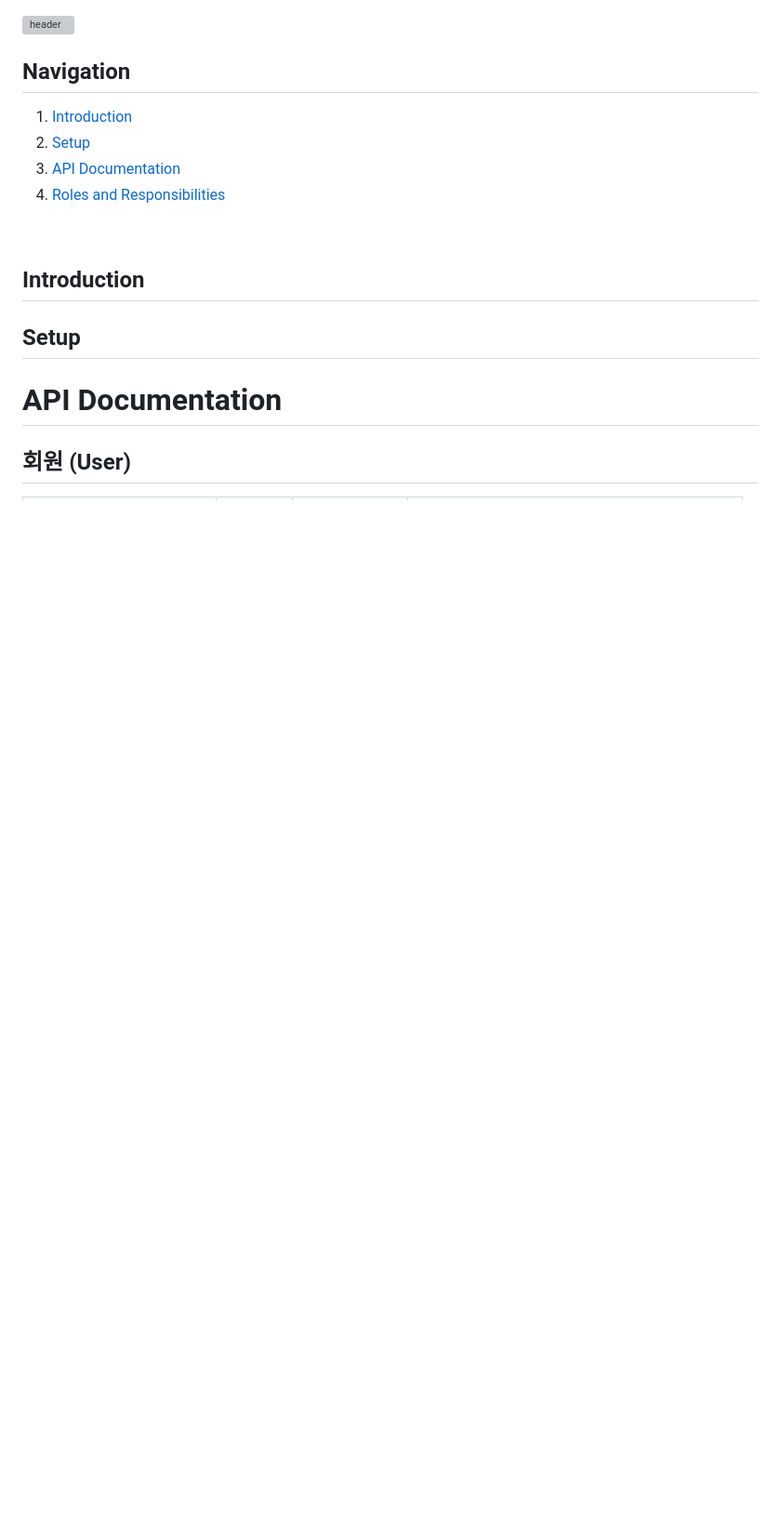
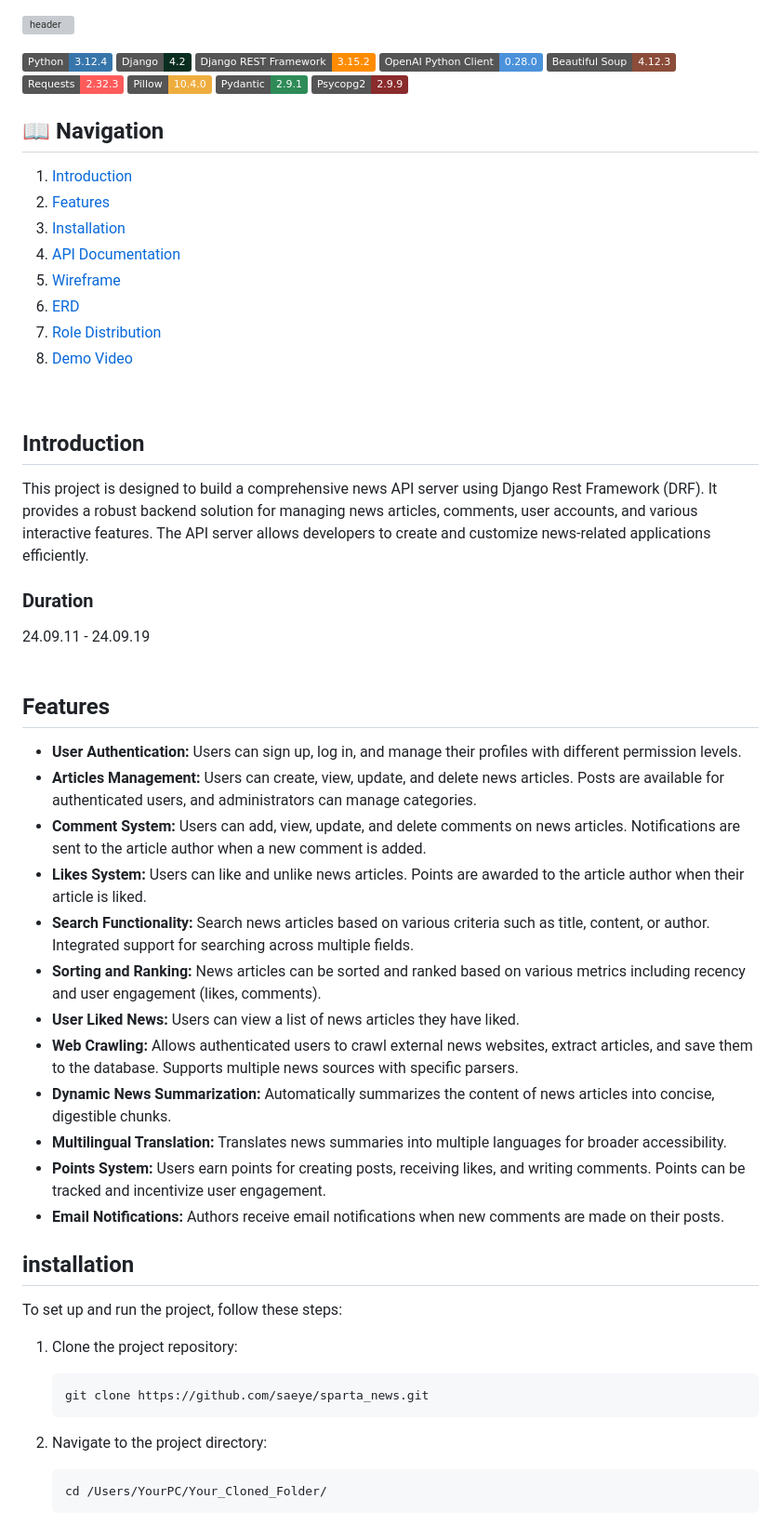
Before and after one commit to saeye/sparta_news, a Markdown page: readme.md, the part around one of its changes. Shown at 93% size. Drawn GitHub-style; badges without logos; blank space fills up the shorter version; grey boxes are pictures that could not be loaded.

Commit message:
docs: Update readme.md

````diff
--- a/readme.md
+++ b/readme.md
@@ -1,18 +1,64 @@
 ![header](https://capsule-render.vercel.app/api?type=waving&height=300&color=gradient&text=Spart%20News)
 
-## Navigation
+[![Python Version](https://img.shields.io/badge/Python-3.12.4-3776AB)](https://www.python.org/)
+[![Django Version](https://img.shields.io/badge/Django-4.2-092E20)](https://www.djangoproject.com/)
+[![Django REST Framework](https://img.shields.io/badge/Django%20REST%20Framework-3.15.2-FF8C00)](https://www.django-rest-framework.org/)
+[![OpenAI Python Client](https://img.shields.io/badge/OpenAI%20Python%20Client-0.28.0-4B92DB)](https://github.com/openai/openai-python)
+[![Beautiful Soup](https://img.shields.io/badge/Beautiful%20Soup-4.12.3-8B4C39)](https://www.crummy.com/software/BeautifulSoup/)
+[![Requests](https://img.shields.io/badge/Requests-2.32.3-FF5B5B)](https://requests.readthedocs.io/)
+[![Pillow](https://img.shields.io/badge/Pillow-10.4.0-EEAE3F)](https://python-pillow.org/)
+[![Pydantic](https://img.shields.io/badge/Pydantic-2.9.1-2E8B57)](https://pydantic.dev/)
+[![Psycopg2](https://img.shields.io/badge/Psycopg2-2.9.9-8A2B2C)](https://www.psycopg.org/)
+
+## 📖 Navigation
 
 1. [Introduction](#introduction)
-2. [Setup](#setup)
-3. [API Documentation](#api-documentation)
-4. [Roles and Responsibilities](#roles-and-responsibilities)
+2. [Features](#features)
+3. [Installation](#installation)
+4. [API Documentation](#api-documentation)
+5. [Wireframe]((#wireframe))
+6. [ERD](#erd)
+7. [Role Distribution](#role-distribution)
+8. [Demo Video](#demo-video)
 
 <br>
 
 ## Introduction
 
-## Setup
+This project is designed to build a comprehensive news API server using Django Rest Framework (DRF). It provides a robust backend solution for managing news articles, comments, user accounts, and various interactive features. The API server allows developers to create and customize news-related applications efficiently.
 
-# API Documentation
+### Duration
+24.09.11 - 24.09.19
+<br><br>
 
-## 회원 (User)
+## Features
+- **User Authentication:** Users can sign up, log in, and manage their profiles with different permission levels.
+- **Articles Management:** Users can create, view, update, and delete news articles. Posts are available for authenticated users, and administrators can manage categories.
+- **Comment System:** Users can add, view, update, and delete comments on news articles. Notifications are sent to the article author when a new comment is added.
+- **Likes System:** Users can like and unlike news articles. Points are awarded to the article author when their article is liked.
+- **Search Functionality:** Search news articles based on various criteria such as title, content, or author. Integrated support for searching across multiple fields.
+- **Sorting and Ranking:** News articles can be sorted and ranked based on various metrics including recency and user engagement (likes, comments).
+- **User Liked News:** Users can view a list of news articles they have liked.
+- **Web Crawling:** Allows authenticated users to crawl external news websites, extract articles, and save them to the database. Supports multiple news sources with specific parsers.
+- **Dynamic News Summarization:** Automatically summarizes the content of news articles into concise, digestible chunks.
+- **Multilingual Translation:** Translates news summaries into multiple languages for broader accessibility.
+- **Points System:** Users earn points for creating posts, receiving likes, and writing comments. Points can be tracked and incentivize user engagement.
+- **Email Notifications:** Authors receive email notifications when new comments are made on their posts.
+
+
+
+## installation
+To set up and run the project, follow these steps:
+
+1. Clone the project repository:
+
+    ```bash
+    git clone https://github.com/saeye/sparta_news.git
+    ```
+
+2. Navigate to the project directory:
+
+    ```bash
+    cd /Users/YourPC/Your_Cloned_Folder/
+    ```
+
````
Also changed, not shown: other parts of readme.md (+71 -10 lines).
